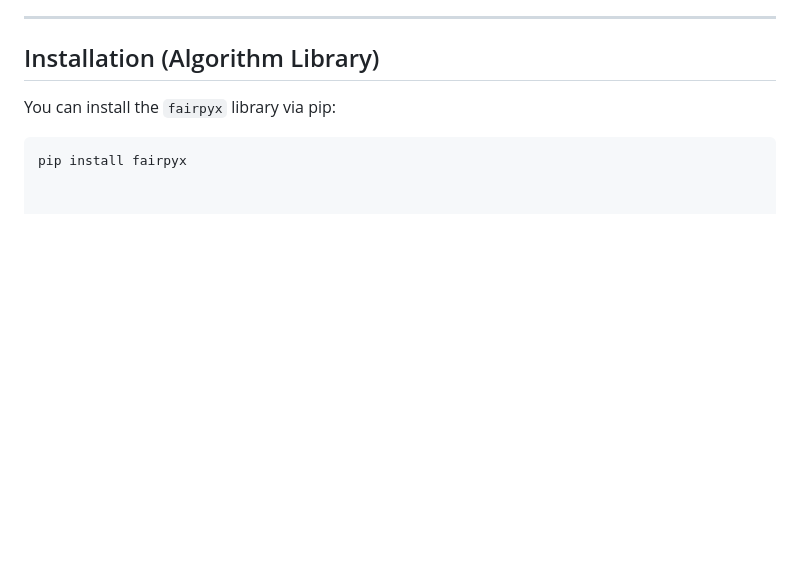
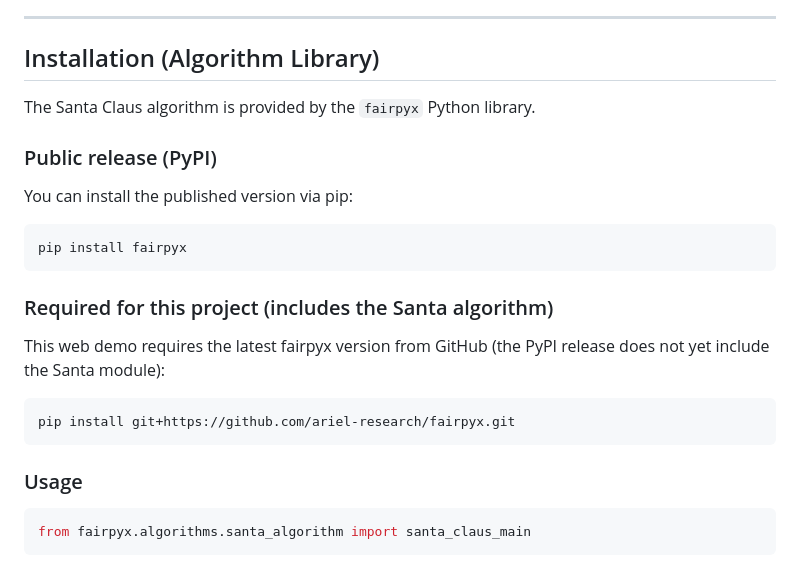
Before and after one commit to MayRozen/App-Research-Algorithms, a Markdown page: README.md, the part around the change. GitHub-like rendering; blank space fills up the shorter version.

````diff
--- a/README.md
+++ b/README.md
@@ -84,7 +84,25 @@ So players do not choose arbitrary values per gift — each cell is either the g
 
 ## Installation (Algorithm Library)
 
-You can install the `fairpyx` library via pip:
+The Santa Claus algorithm is provided by the `fairpyx` Python library.
+
+### Public release (PyPI)
+You can install the published version via pip:
 
 ```bash
 pip install fairpyx
+```
+
+### Required for this project (includes the Santa algorithm)
+
+This web demo requires the latest fairpyx version from GitHub (the PyPI release does not yet include the Santa module):
+
+```bash
+pip install git+https://github.com/ariel-research/fairpyx.git
+```
+
+### Usage
+
+```bash
+from fairpyx.algorithms.santa_algorithm import santa_claus_main
+```
````
